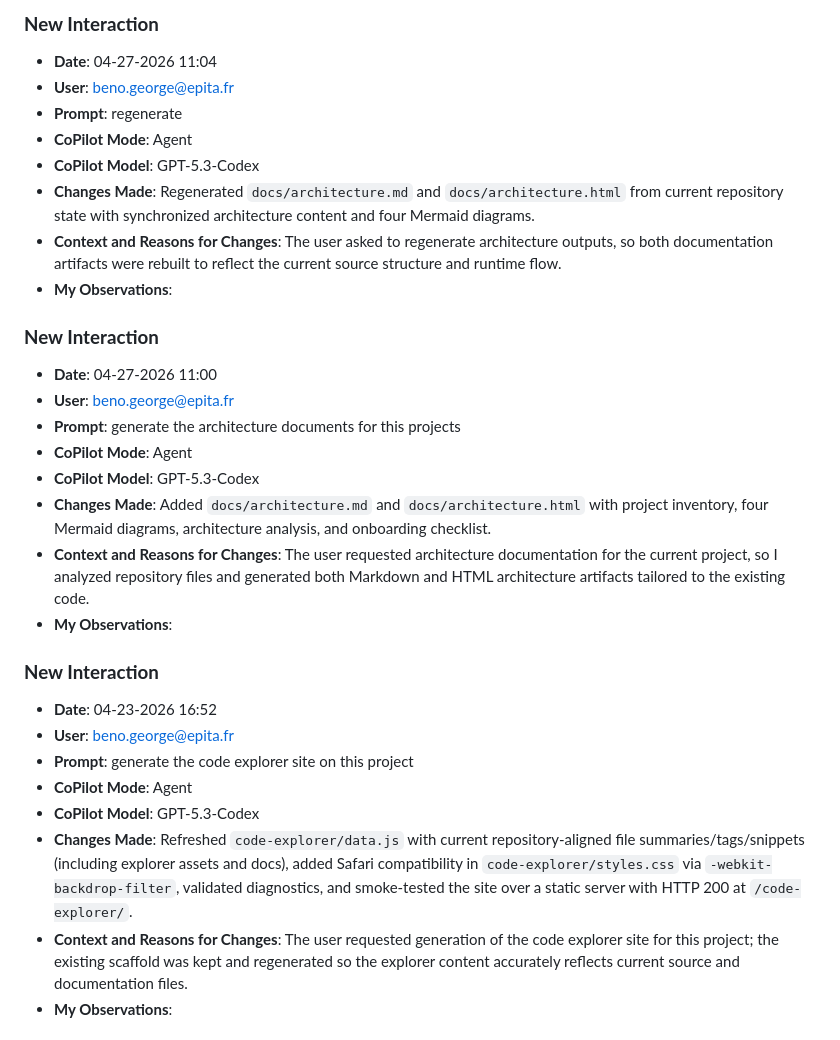
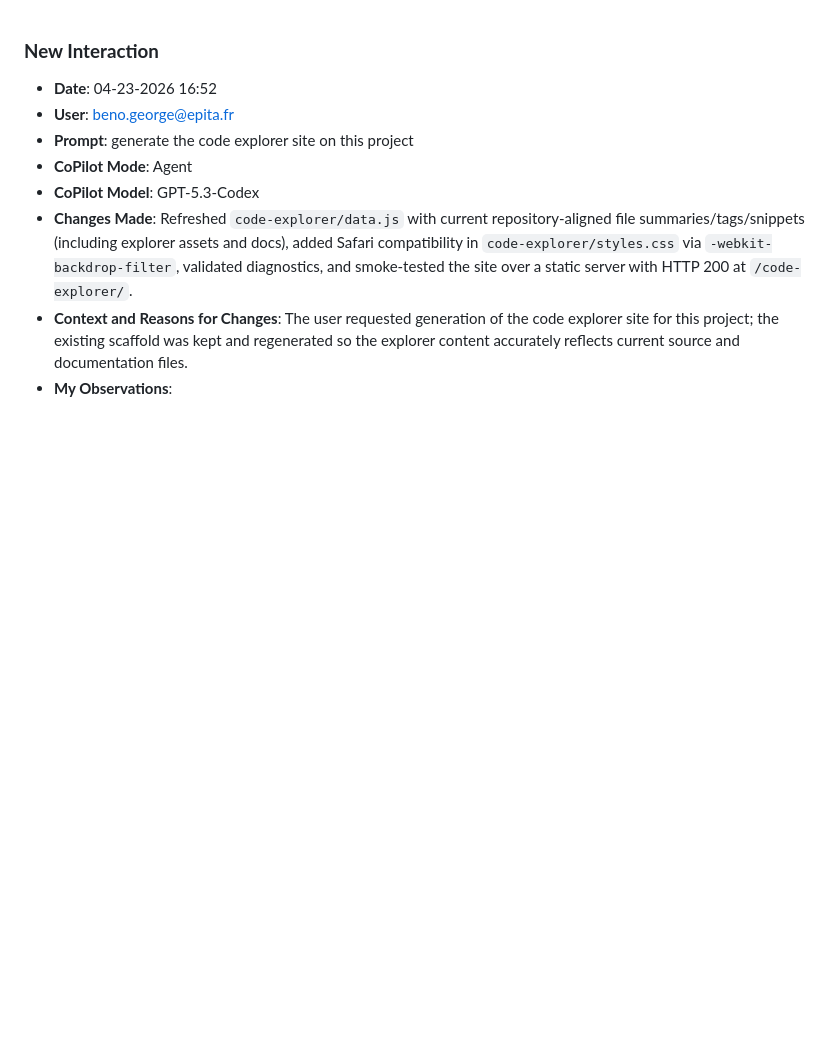
Before and after one commit to benogeorge/lab8-pygame, a Markdown page: JOURNAL.md, the part around one of its changes. Drawn GitHub-style; blank space fills up the shorter version.

Commit message:
Remove recent journal entries from assistant chat
- delete 04-27-2026 interaction entries
- clean malformed orphan line at top of JOURNAL.md

```diff
--- a/JOURNAL.md
+++ b/JOURNAL.md
@@ -41,23 +1,3 @@
-### **New Interaction**
-- **Date**: 04-27-2026 11:04
-- **User**: beno.george@epita.fr
-- **Prompt**: regenerate
-- **CoPilot Mode**: Agent
-- **CoPilot Model**: GPT-5.3-Codex
-- **Changes Made**: Regenerated `docs/architecture.md` and `docs/architecture.html` from current repository state with synchronized architecture content and four Mermaid diagrams.
-- **Context and Reasons for Changes**: The user asked to regenerate architecture outputs, so both documentation artifacts were rebuilt to reflect the current source structure and runtime flow.
-- **My Observations**:
-
-### **New Interaction**
-- **Date**: 04-27-2026 11:00
-- **User**: beno.george@epita.fr
-- **Prompt**: generate the architecture documents for this projects
-- **CoPilot Mode**: Agent
-- **CoPilot Model**: GPT-5.3-Codex
-- **Changes Made**: Added `docs/architecture.md` and `docs/architecture.html` with project inventory, four Mermaid diagrams, architecture analysis, and onboarding checklist.
-- **Context and Reasons for Changes**: The user requested architecture documentation for the current project, so I analyzed repository files and generated both Markdown and HTML architecture artifacts tailored to the existing code.
-- **My Observations**:
-
 ### **New Interaction**
 - **Date**: 04-23-2026 16:52
 - **User**: beno.george@epita.fr
```
Also changed, not shown: other parts of JOURNAL.md (+14 -40 lines).
